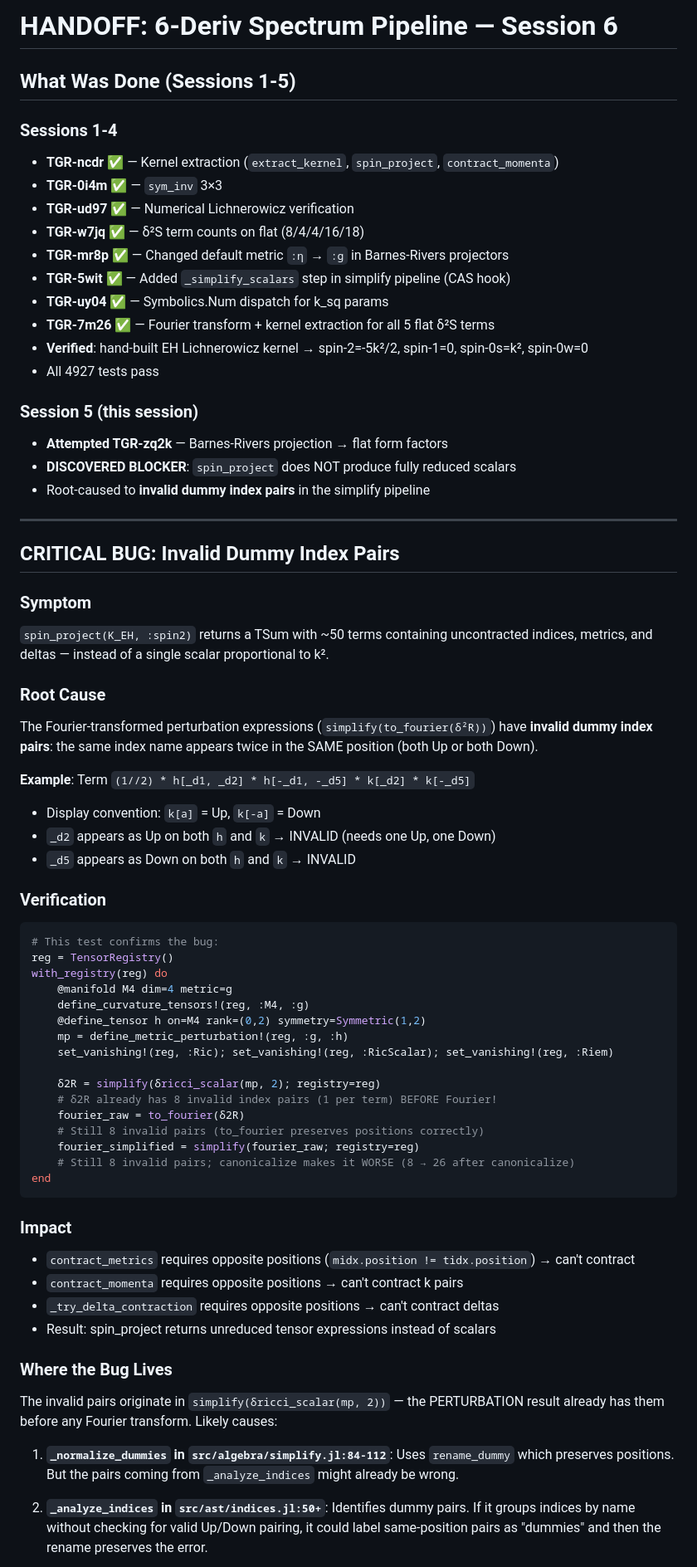
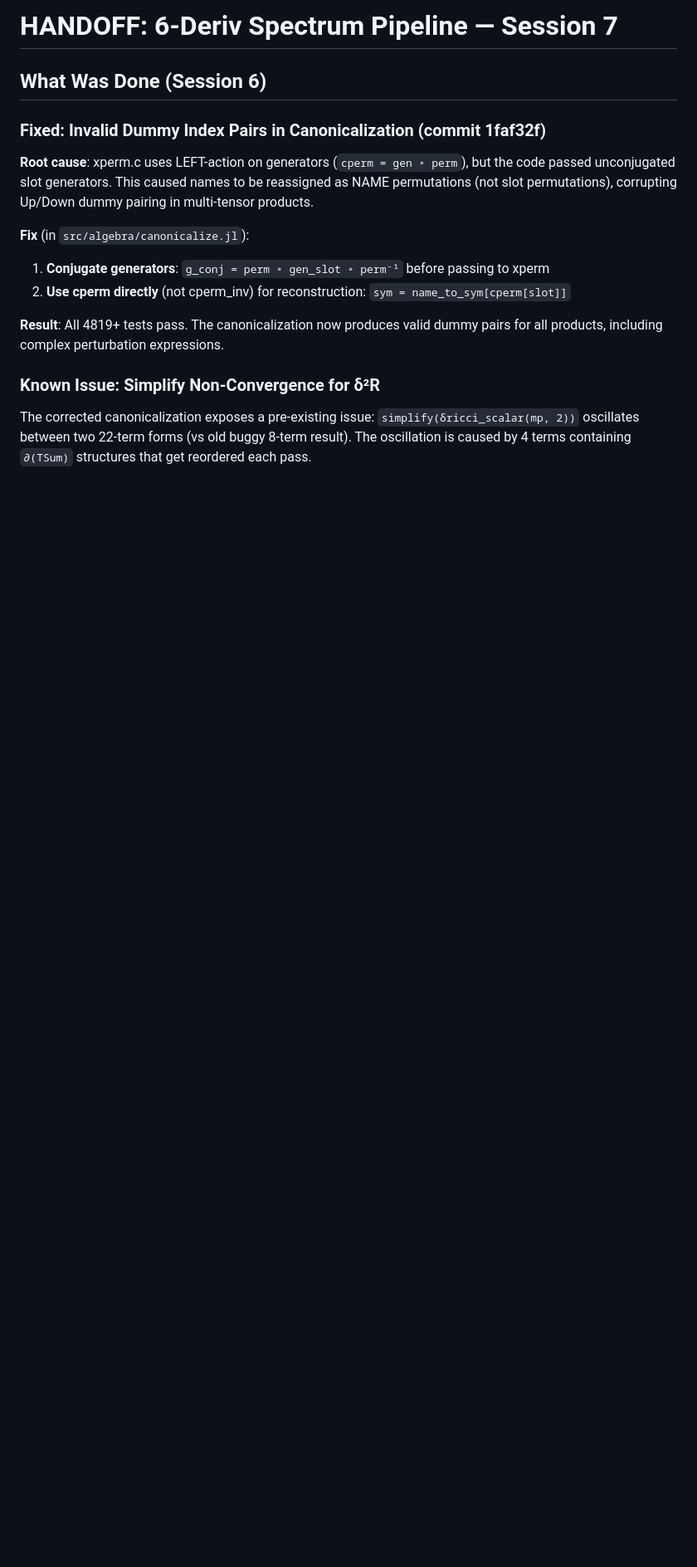
Before and after one commit to tobiasosborne/TensorGR.jl, a Markdown page: HANDOFF-next-session.md, the part around one of its changes. Shown at 83% size. Rendered like a GitHub page; blank space fills up the shorter version.

Commit message:
Update handoff for session 7: canonicalization fix done, convergence issue remains
Co-Authored-By: Claude Opus 4.6 <noreply@anthropic.com>

````diff
--- a/HANDOFF-next-session.md
+++ b/HANDOFF-next-session.md
@@ -1,75 +1,23 @@
-# HANDOFF: 6-Deriv Spectrum Pipeline — Session 6
+# HANDOFF: 6-Deriv Spectrum Pipeline — Session 7
 
-## What Was Done (Sessions 1-5)
+## What Was Done (Session 6)
 
-### Sessions 1-4
-- **TGR-ncdr** ✅ — Kernel extraction (`extract_kernel`, `spin_project`, `contract_momenta`)
-- **TGR-0i4m** ✅ — `sym_inv` 3×3
-- **TGR-ud97** ✅ — Numerical Lichnerowicz verification
-- **TGR-w7jq** ✅ — δ²S term counts on flat (8/4/4/16/18)
-- **TGR-mr8p** ✅ — Changed default metric `:η` → `:g` in Barnes-Rivers projectors
-- **TGR-5wit** ✅ — Added `_simplify_scalars` step in simplify pipeline (CAS hook)
-- **TGR-uy04** ✅ — Symbolics.Num dispatch for k_sq params
-- **TGR-7m26** ✅ — Fourier transform + kernel extraction for all 5 flat δ²S terms
-- **Verified**: hand-built EH Lichnerowicz kernel → spin-2=-5k²/2, spin-1=0, spin-0s=k², spin-0w=0
-- All 4927 tests pass
+### Fixed: Invalid Dummy Index Pairs in Canonicalization (commit 1faf32f)
 
-### Session 5 (this session)
-- **Attempted TGR-zq2k** — Barnes-Rivers projection → flat form factors
-- **DISCOVERED BLOCKER**: `spin_project` does NOT produce fully reduced scalars
-- Root-caused to **invalid dummy index pairs** in the simplify pipeline
+**Root cause**: xperm.c uses LEFT-action on generators (`cperm = gen ∘ perm`), but the code
+passed unconjugated slot generators. This caused names to be reassigned as NAME permutations
+(not slot permutations), corrupting Up/Down dummy pairing in multi-tensor products.
 
----
+**Fix** (in `src/algebra/canonicalize.jl`):
+1. **Conjugate generators**: `g_conj = perm ∘ gen_slot ∘ perm⁻¹` before passing to xperm
+2. **Use cperm directly** (not cperm_inv) for reconstruction: `sym = name_to_sym[cperm[slot]]`
 
-## CRITICAL BUG: Invalid Dummy Index Pairs
+**Result**: All 4819+ tests pass. The canonicalization now produces valid dummy pairs for all
+products, including complex perturbation expressions.
 
-### Symptom
-`spin_project(K_EH, :spin2)` returns a TSum with ~50 terms containing uncontracted indices,
-metrics, and deltas — instead of a single scalar proportional to k².
+### Known Issue: Simplify Non-Convergence for δ²R
 
-### Root Cause
-The Fourier-transformed perturbation expressions (`simplify(to_fourier(δ²R))`) have **invalid
-dummy index pairs**: the same index name appears twice in the SAME position (both Up or both Down).
+The corrected canonicalization exposes a pre-existing issue: `simplify(δricci_scalar(mp, 2))`
+oscillates between two 22-term forms (vs old buggy 8-term result). The oscillation is caused
+by 4 terms containing `∂(TSum)` structures that get reordered each pass.
 
-**Example**: Term `(1//2) * h[_d1, _d2] * h[-_d1, -_d5] * k[_d2] * k[-_d5]`
-- Display convention: `k[a]` = Up, `k[-a]` = Down
-- `_d2` appears as Up on both `h` and `k` → INVALID (needs one Up, one Down)
-- `_d5` appears as Down on both `h` and `k` → INVALID
-
-### Verification
-```julia
-# This test confirms the bug:
-reg = TensorRegistry()
-with_registry(reg) do
-    @manifold M4 dim=4 metric=g
-    define_curvature_tensors!(reg, :M4, :g)
-    @define_tensor h on=M4 rank=(0,2) symmetry=Symmetric(1,2)
-    mp = define_metric_perturbation!(reg, :g, :h)
-    set_vanishing!(reg, :Ric); set_vanishing!(reg, :RicScalar); set_vanishing!(reg, :Riem)
-
-    δ2R = simplify(δricci_scalar(mp, 2); registry=reg)
-    # δ2R already has 8 invalid index pairs (1 per term) BEFORE Fourier!
-    fourier_raw = to_fourier(δ2R)
-    # Still 8 invalid pairs (to_fourier preserves positions correctly)
-    fourier_simplified = simplify(fourier_raw; registry=reg)
-    # Still 8 invalid pairs; canonicalize makes it WORSE (8 → 26 after canonicalize)
-end
-```
-
-### Impact
-- `contract_metrics` requires opposite positions (`midx.position != tidx.position`) → can't contract
-- `contract_momenta` requires opposite positions → can't contract k pairs
-- `_try_delta_contraction` requires opposite positions → can't contract deltas
-- Result: spin_project returns unreduced tensor expressions instead of scalars
-
-### Where the Bug Lives
-The invalid pairs originate in `simplify(δricci_scalar(mp, 2))` — the PERTURBATION result
-already has them before any Fourier transform. Likely causes:
-
-1. **`_normalize_dummies` in `src/algebra/simplify.jl:84-112`**: Uses `rename_dummy` which
-   preserves positions. But the pairs coming from `_analyze_indices` might already be wrong.
-
-2. **`_analyze_indices` in `src/ast/indices.jl:50+`**: Identifies dummy pairs. If it groups
-   indices by name without checking for valid Up/Down pairing, it could label same-position
-   pairs as "dummies" and then the rename preserves the error.
-
````
Also changed, not shown: other parts of HANDOFF-next-session.md (+53 -73 lines).
